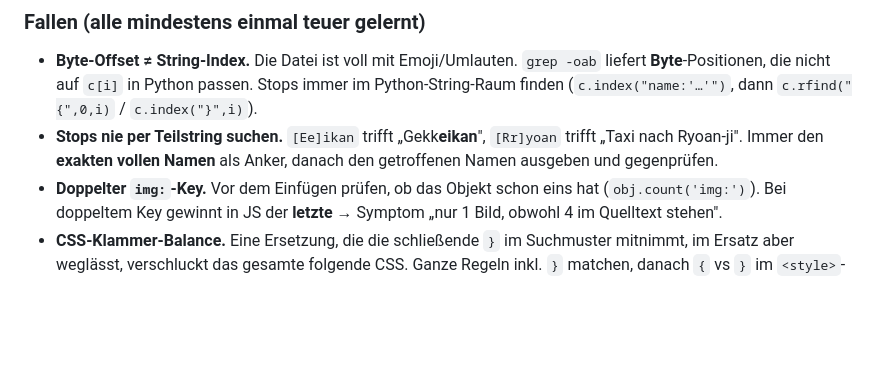
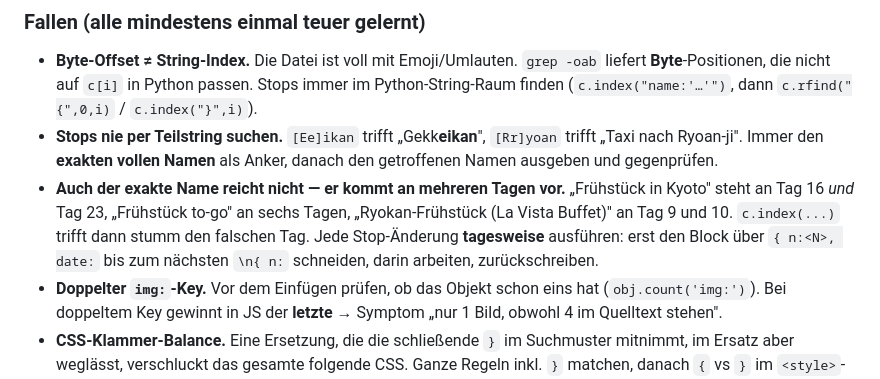
Before and after one commit to bastianstute88/japan, a Markdown page: CLAUDE.md, the part around the change. Rendered like a GitHub page; blank space fills up the shorter version.

```diff
--- a/CLAUDE.md
+++ b/CLAUDE.md
@@ -115,6 +115,11 @@ open(P, 'w', encoding='utf-8').write(c)
 - **Stops nie per Teilstring suchen.** `[Ee]ikan` trifft „Gekk**eikan**", `[Rr]yoan` trifft
   „Taxi nach Ryoan-ji". Immer den **exakten vollen Namen** als Anker, danach den getroffenen
   Namen ausgeben und gegenprüfen.
+- **Auch der exakte Name reicht nicht — er kommt an mehreren Tagen vor.** „Frühstück in Kyoto"
+  steht an Tag 16 *und* Tag 23, „Frühstück to-go" an sechs Tagen, „Ryokan-Frühstück (La Vista
+  Buffet)" an Tag 9 und 10. `c.index(...)` trifft dann stumm den falschen Tag. Jede Stop-Änderung
+  **tagesweise** ausführen: erst den Block über `{ n:<N>, date:` bis zum nächsten `\n{ n:` schneiden,
+  darin arbeiten, zurückschreiben.
 - **Doppelter `img:`-Key.** Vor dem Einfügen prüfen, ob das Objekt schon eins hat
   (`obj.count('img:')`). Bei doppeltem Key gewinnt in JS der **letzte** → Symptom
   „nur 1 Bild, obwohl 4 im Quelltext stehen".
```
